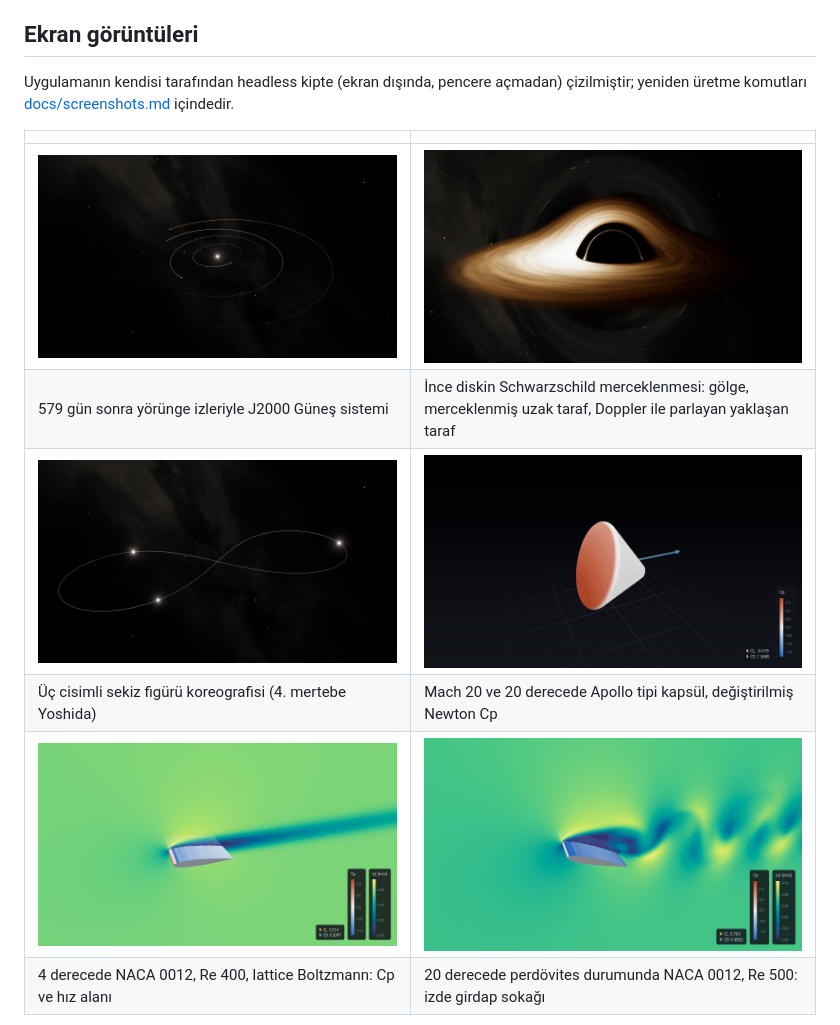
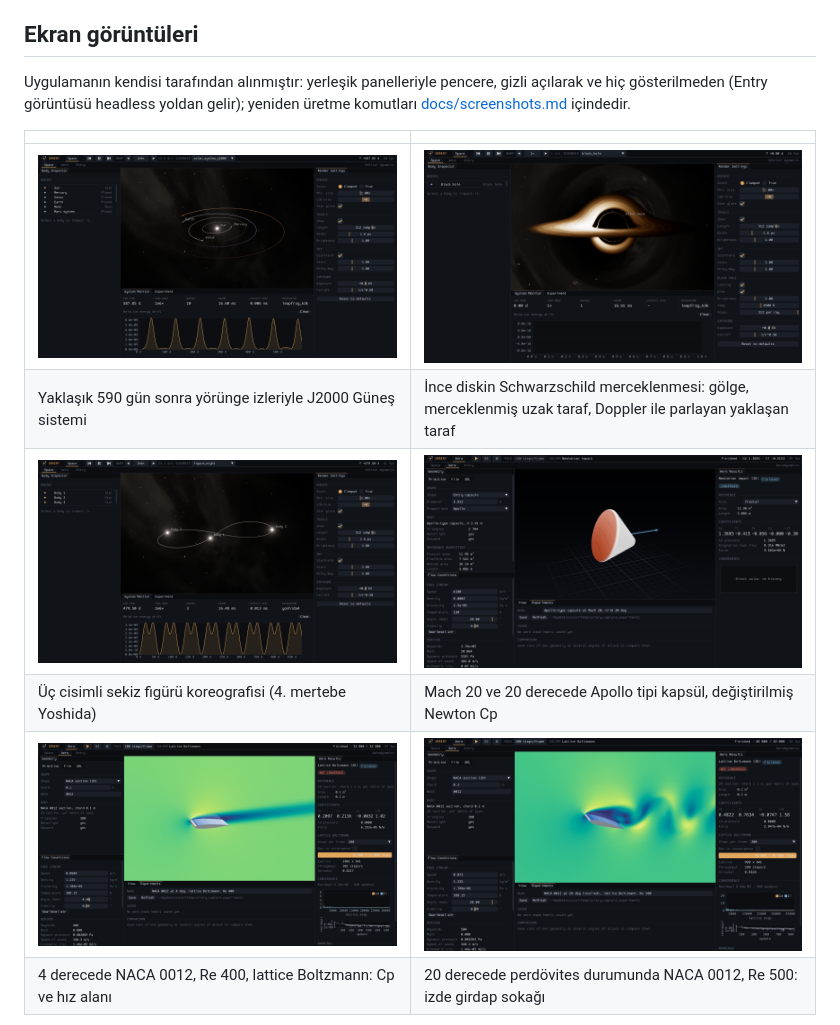
Before and after one commit to ayberkaarda/Orrery, a Markdown page: README.tr.md, the part around the change. GitHub-like rendering; pictures changed too: docs/images/aero-apollo-newtonian.png, docs/images/aero-naca0012-lbm.png, docs/images/aero-naca0012-stall-wake.png.

Commit message:
docs: screenshots with the window's docked panels
The Space and Aero images are taken from the hidden window: the solar
system with trails and the System Monitor, the black hole with its disk
and the black-hole settings, the figure-eight, the NACA 0012 lattice
Boltzmann section and the Apollo-type capsule (modified Newtonian) with
the Aero panels, and the stalled NACA 0012 vortex street. The README says
how they are taken.

```diff
--- a/README.tr.md
+++ b/README.tr.md
@@ -114,14 +114,15 @@ kara delik.
 
 ## Ekran görüntüleri
 
-Uygulamanın kendisi tarafından headless kipte (ekran dışında, pencere
-açmadan) çizilmiştir; yeniden üretme komutları
-[docs/screenshots.md](docs/screenshots.md) içindedir.
+Uygulamanın kendisi tarafından alınmıştır: yerleşik panelleriyle pencere,
+gizli açılarak ve hiç gösterilmeden (Entry görüntüsü headless yoldan
+gelir); yeniden üretme komutları [docs/screenshots.md](docs/screenshots.md)
+içindedir.
 
 | | |
 |---|---|
 | ![Yörünge izleriyle J2000 iç Güneş sistemi](docs/images/space-solar-system.png) | ![Schwarzschild merceklenmesiyle bükülmüş ince birikim diskli kara delik](docs/images/space-black-hole.png) |
-| 579 gün sonra yörünge izleriyle J2000 Güneş sistemi | İnce diskin Schwarzschild merceklenmesi: gölge, merceklenmiş uzak taraf, Doppler ile parlayan yaklaşan taraf |
+| Yaklaşık 590 gün sonra yörünge izleriyle J2000 Güneş sistemi | İnce diskin Schwarzschild merceklenmesi: gölge, merceklenmiş uzak taraf, Doppler ile parlayan yaklaşan taraf |
 | ![Sekiz figürü yörüngesindeki üç eşit yıldız](docs/images/space-figure-eight.png) | ![Mach 20'de basınç katsayısına göre renklendirilmiş Apollo tipi kapsül](docs/images/aero-apollo-newtonian.png) |
 | Üç cisimli sekiz figürü koreografisi (4. mertebe Yoshida) | Mach 20 ve 20 derecede Apollo tipi kapsül, değiştirilmiş Newton Cp |
 | ![Yüzeyinde Cp ve çevresinde hız alanı olan NACA 0012 kesiti](docs/images/aero-naca0012-lbm.png) | ![Girdap sokağı bırakan, perdövites durumundaki NACA 0012 kesiti](docs/images/aero-naca0012-stall-wake.png) |
```
Also changed, not shown: README.md (+3 -2 lines).
